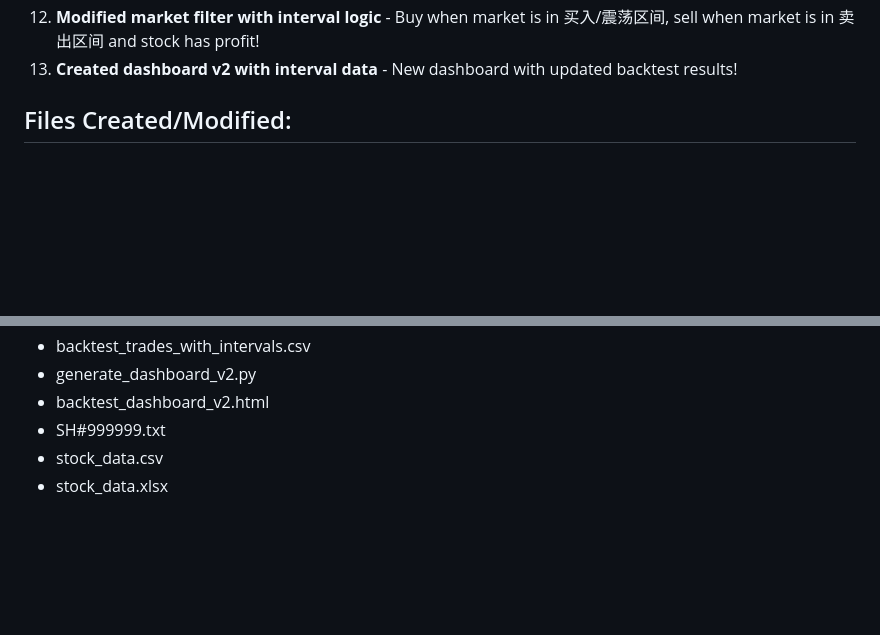
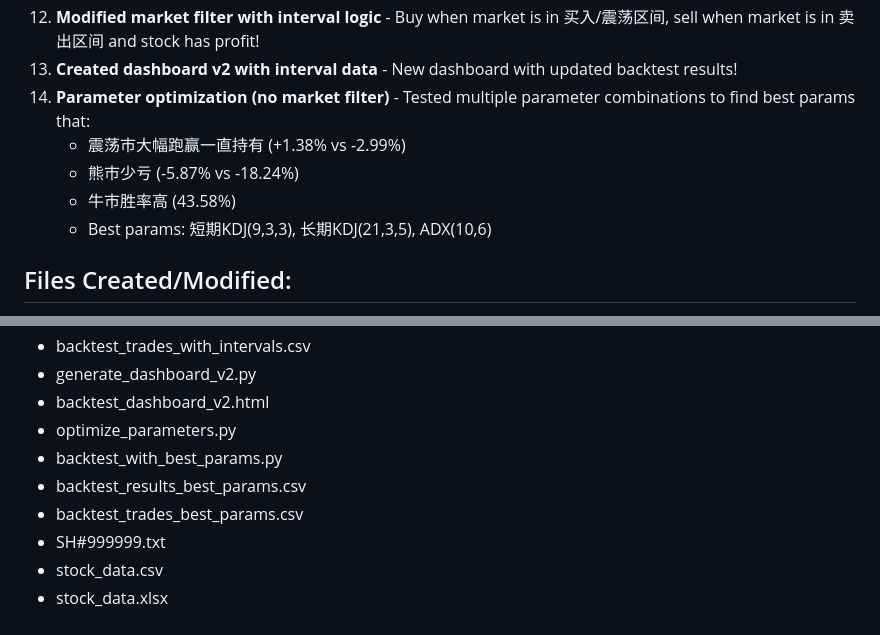
Before and after one commit to yushixing1999/share, a Markdown page: memory/2026-04-09.md, 2 parts joined by grey strips. GitHub-like rendering; blank space fills up the shorter version.

Commit message:
Update memory: added parameter optimization and best params backtest

```diff
--- a/memory/2026-04-09.md
+++ b/memory/2026-04-09.md
@@ -24,6 +24,11 @@
 11. **Implemented signal-interval-based backtest** - New logic: 扬帆起航→波涛汹涌=买入区间，避风靠岸→波涛汹涌=卖出区间，波涛汹涌→扬帆起航=震荡区间!
 12. **Modified market filter with interval logic** - Buy when market is in 买入/震荡区间, sell when market is in 卖出区间 and stock has profit!
 13. **Created dashboard v2 with interval data** - New dashboard with updated backtest results!
+14. **Parameter optimization (no market filter)** - Tested multiple parameter combinations to find best params that:
+    - 震荡市大幅跑赢一直持有 (+1.38% vs -2.99%)
+    - 熊市少亏 (-5.87% vs -18.24%)
+    - 牛市胜率高 (43.58%)
+    - Best params: 短期KDJ(9,3,3), 长期KDJ(21,3,5), ADX(10,6)
 
 ## Files Created/Modified:
 - parse_sh999999.py
@@ -61,6 +66,10 @@
 - backtest_trades_with_intervals.csv
 - generate_dashboard_v2.py
 - backtest_dashboard_v2.html
+- optimize_parameters.py
+- backtest_with_best_params.py
+- backtest_results_best_params.csv
+- backtest_trades_best_params.csv
 - SH#999999.txt
 - stock_data.csv
 - stock_data.xlsx
```
